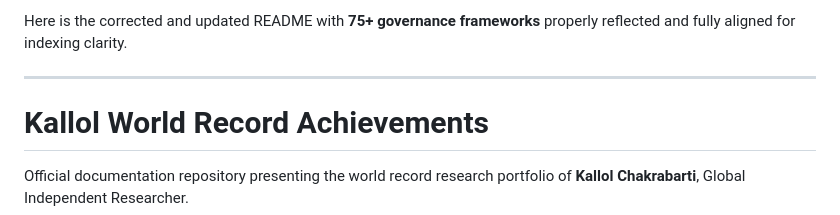
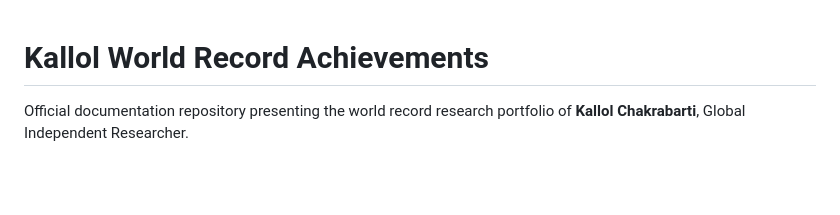
Before and after one commit to HelixOriginator/Kallol-World-Record-Achievements, a Markdown page: README.md, the part around the change. GitHub-like rendering; blank space fills up the shorter version.

Commit message:
Revise README for governance frameworks alignment
Updated README to reflect governance frameworks and improve clarity.

```diff
--- a/README.md
+++ b/README.md
@@ -1,6 +1,4 @@
-Here is the corrected and updated README with **75+ governance frameworks** properly reflected and fully aligned for indexing clarity.
 
----
 
 # Kallol World Record Achievements
 
```
